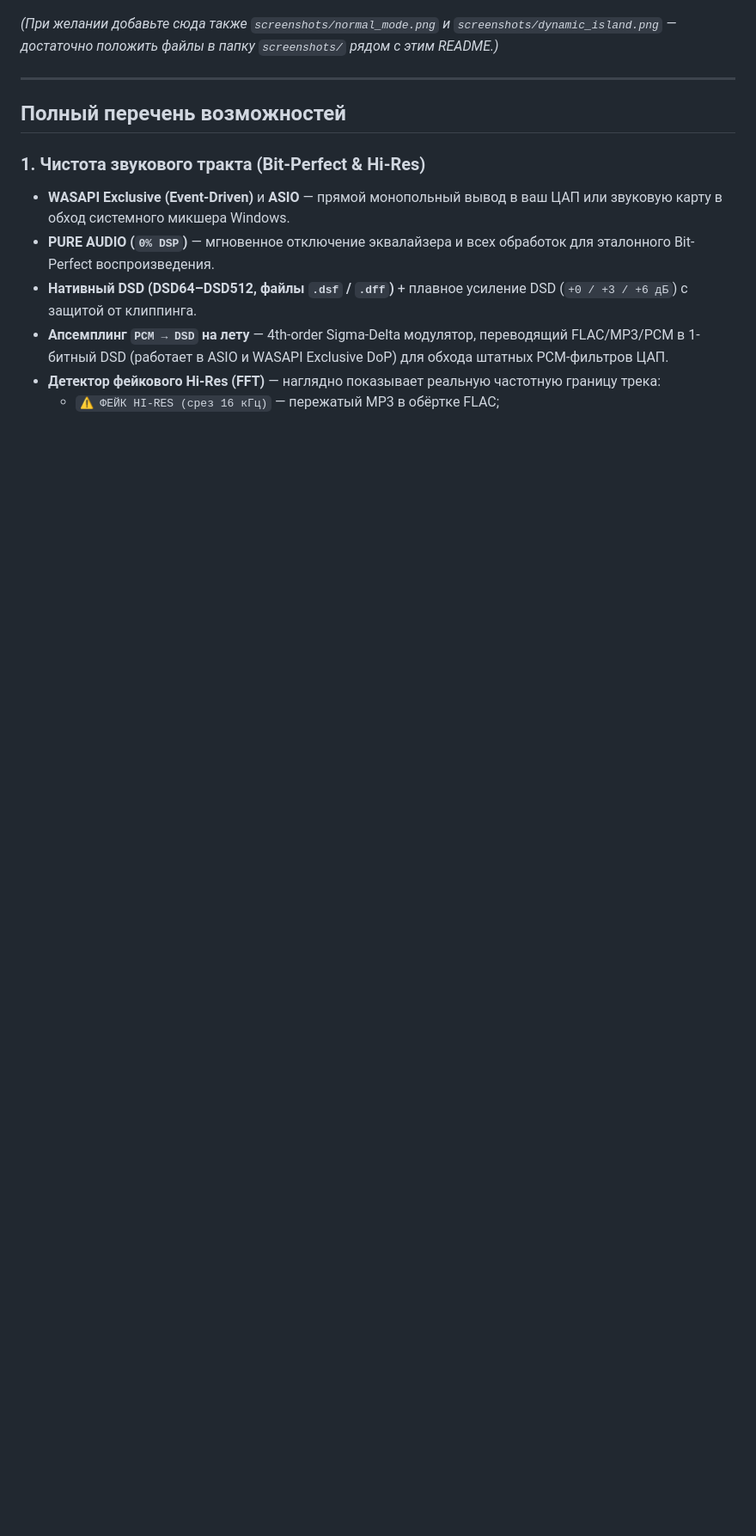
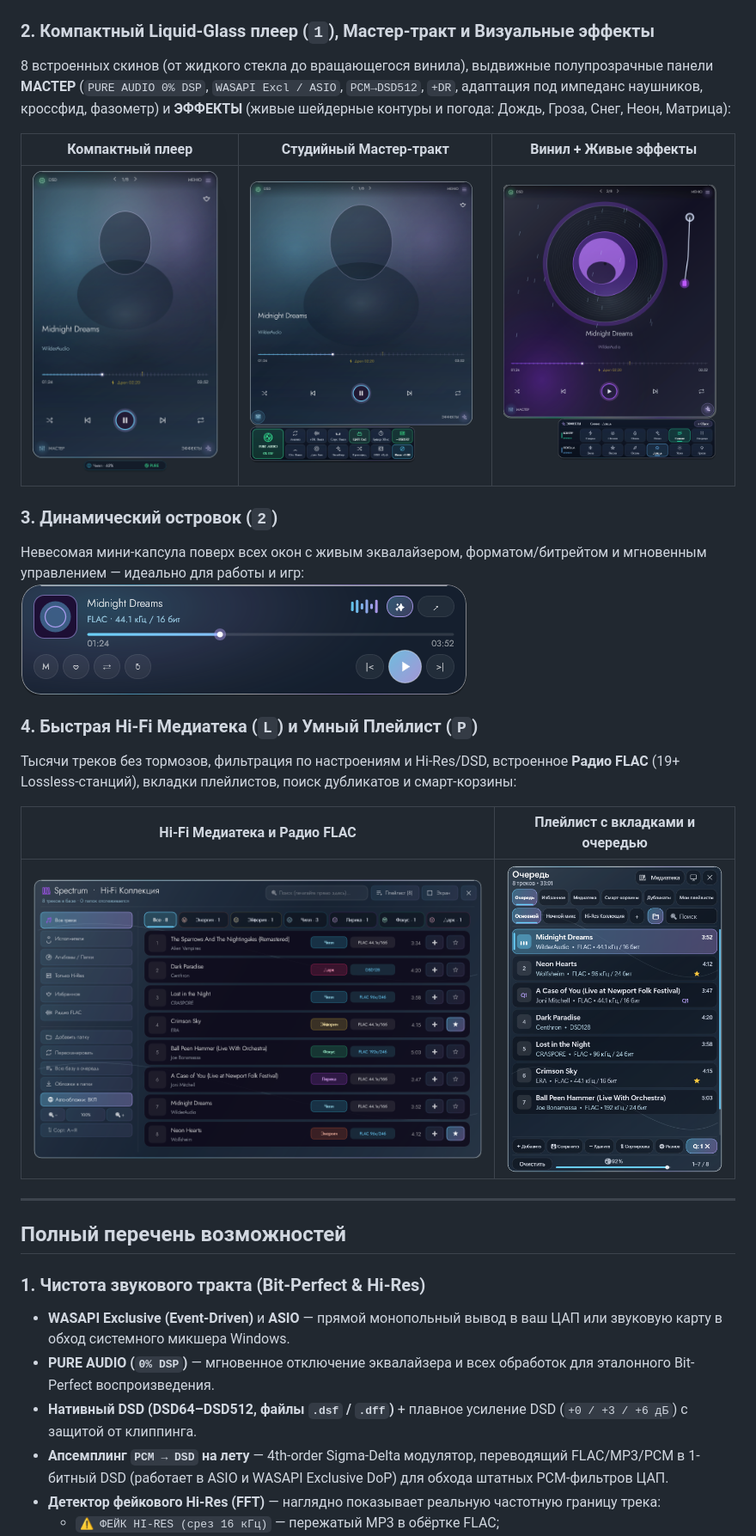
Before and after one commit to Aleksey-Pasechnik/Spectrum, a Markdown page: README.md, the part around one of its changes. Shown at 86% size. Drawn GitHub-style; pictures changed too: screenshots/dynamic_island.png (added), screenshots/effects_panel.png (added), screenshots/master_panel.png (added); blank space fills up the shorter version.

Commit message:
релиз 2.1 с новым брендом Spectrum, рекордным нативным размером, полным редизайном установщика под Liquid Glass, встроенным автоапдейтером через GitHub и поддержкой нескольких языков
 ультракомпактный нативный плеер на C++20 с рекордным размером и функционалом мощнее большинства программ: с поддержкой Hi-Res аудио, студийным DSP‑трактом, FLAC-радио и динамическим островком.

```diff
--- a/README.md
+++ b/README.md
@@ -20,6 +21,22 @@
 ![Полноэкранный режим Spectrum](screenshots/all_in_one.jpg)
 
-*(При желании добавьте сюда также `screenshots/normal_mode.png` и `screenshots/dynamic_island.png` — достаточно положить файлы в папку `screenshots/` рядом с этим README.)*
+### 2. Компактный Liquid-Glass плеер (`1`), Мастер-тракт и Визуальные эффекты
+8 встроенных скинов (от жидкого стекла до вращающегося винила), выдвижные полупрозрачные панели **МАСТЕР** (`PURE AUDIO 0% DSP`, `WASAPI Excl / ASIO`, `PCM→DSD512`, `+DR`, адаптация под импеданс наушников, кроссфид, фазометр) и **ЭФФЕКТЫ** (живые шейдерные контуры и погода: Дождь, Гроза, Снег, Неон, Матрица):
+
+| Компактный плеер | Студийный Мастер-тракт | Винил + Живые эффекты |
+|---|---|---|
+| ![Компактный плеер Spectrum](screenshots/normal_player.png) | ![Студийный Мастер-тракт Spectrum](screenshots/master_panel.png) | ![Эффекты и винил Spectrum](screenshots/effects_panel.png) |
+
+### 3. Динамический островок (`2`)
+Невесомая мини-капсула поверх всех окон с живым эквалайзером, форматом/битрейтом и мгновенным управлением — идеально для работы и игр:
+![Динамический островок Spectrum](screenshots/dynamic_island.png)
+
+### 4. Быстрая Hi-Fi Медиатека (`L`) и Умный Плейлист (`P`)
+Тысячи треков без тормозов, фильтрация по настроениям и Hi-Res/DSD, встроенное **Радио FLAC** (19+ Lossless-станций), вкладки плейлистов, поиск дубликатов и смарт-корзины:
+
+| Hi-Fi Медиатека и Радио FLAC | Плейлист с вкладками и очередью |
+|---|---|
+| ![Медиатека Spectrum](screenshots/media_library.png) | ![Плейлист Spectrum](screenshots/playlist_panel.png) |
 
 ---
 
```
Also changed, not shown: other parts of README.md (+2 -1 lines).
